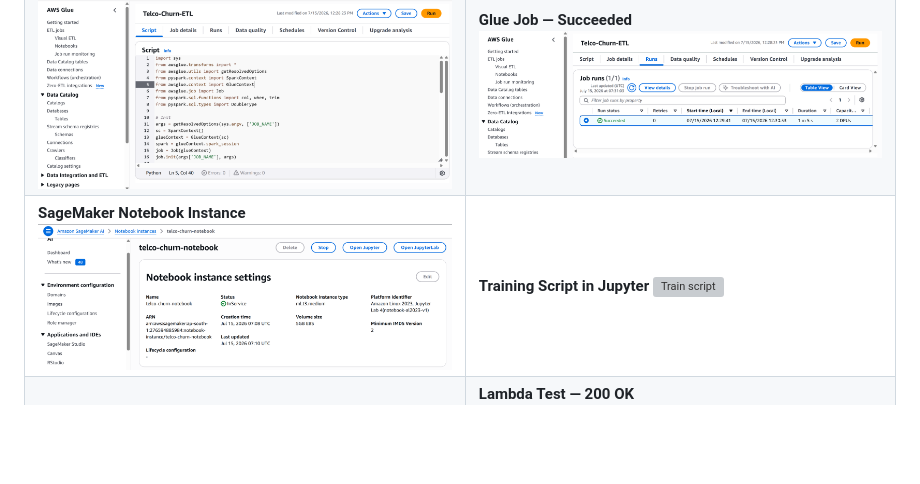
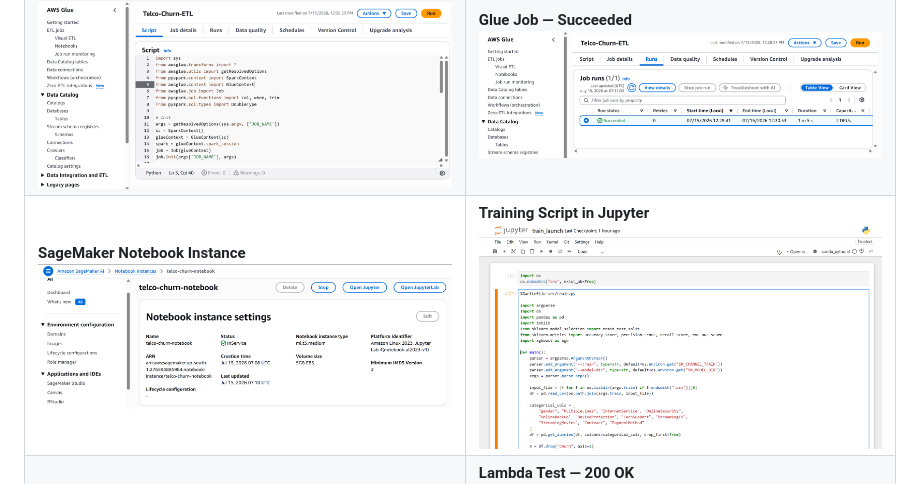
Before and after one commit to Goutam-Baid-zzz/Telco-Customer-Churn-Prediction-on-AWS, a Markdown page: README.md, the part around the change. Drawn GitHub-style; blank space fills up the shorter version; grey boxes are pictures that could not be loaded.

Commit message:
Update repository

```diff
--- a/README.md
+++ b/README.md
@@ -163,7 +163,7 @@ A default, untuned XGBoost classifier was used — no hyperparameter search, no
 |---|---|
 | **IAM Roles** ![IAM roles](screenshots/00-iam-roles.png) | **S3 Bucket Structure** ![S3 structure](screenshots/01-s3-bucket-structure.png) |
 | **Glue ETL Script** ![Glue script](screenshots/02-glue-etl-script.png) | **Glue Job — Succeeded** ![Glue run](screenshots/02-glue-job-run-success.png) |
-| **SageMaker Notebook Instance** ![Notebook](screenshots/03-sagemaker-notebook-instance.png) | **Training Script in Jupyter** ![Train script](screenshots/03-jupyter-train-script.png) |
+| **SageMaker Notebook Instance** ![Notebook](screenshots/03-sagemaker-notebook-instance.png) | **Training Script in Jupyter** ![Train script](screenshots/04-jupyter-train-script.png) |
 | **API Gateway Routes** ![Routes](screenshots/05-api-gateway-routes.png) | **Lambda Test — 200 OK** ![Lambda test](screenshots/05-lambda-test-success.png) |
 
 ---
```
